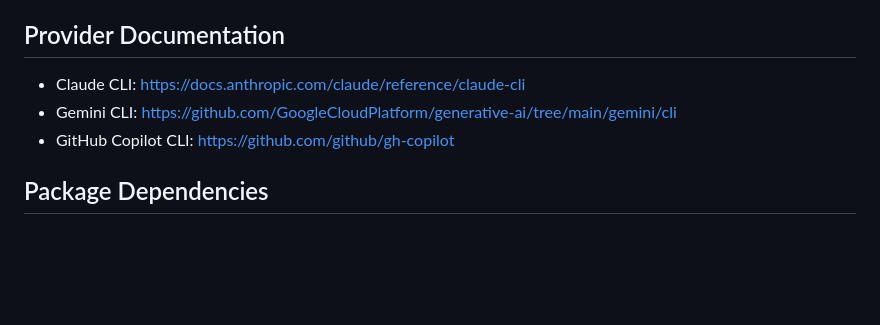
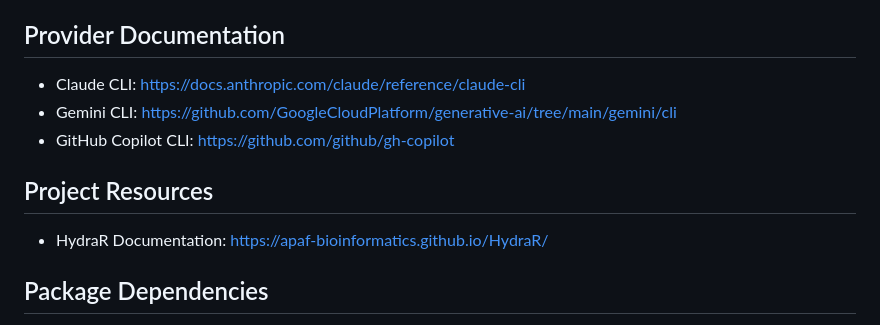
Before and after one commit to APAF-bioinformatics/HydraR, a Markdown page: references.md, the part around the change. Drawn GitHub-style; blank space fills up the shorter version.

```diff
--- a/references.md
+++ b/references.md
@@ -11,6 +11,10 @@ standards.
   <https://github.com/GoogleCloudPlatform/generative-ai/tree/main/gemini/cli>
 - GitHub Copilot CLI: <https://github.com/github/gh-copilot>
 
+## Project Resources
+
+- HydraR Documentation: <https://apaf-bioinformatics.github.io/HydraR/>
+
 ## Package Dependencies
 
 - R6: <https://r6.r-lib.org/>
```
Also changed, not shown: index.md (+18 -14 lines), news/index.md (+16 -0 lines), reference/figures/Itinerary Page 1.png (added), reference/figures/Itinerary Page 2.png (added), reference/figures/fault_workflow.png (added), reference/figures/sorting_benchmark.png (added), reference/figures/sorting_workflow.png (added), reference/figures/travel_workflow.png, 6 other files.
